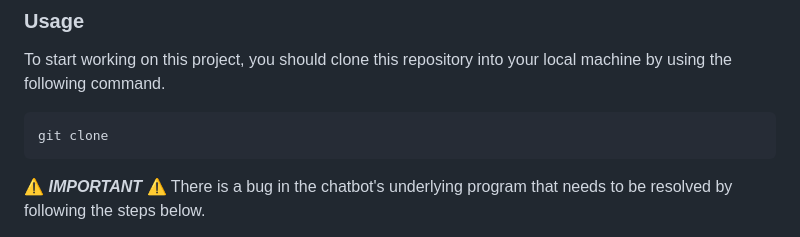
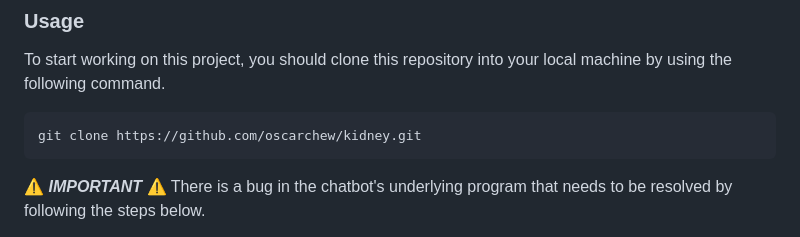
Before and after one commit to oscarchew/YoziCare, a Markdown page: README.md, the part around the change. Rendered like a GitHub page.

````diff
--- a/README.md
+++ b/README.md
@@ -9,7 +9,7 @@ Our platform provides a convenient way for people to assess their risk of kidney
 
 To start working on this project, you should clone this repository into your local machine by using the following command.
 ```bash
-git clone
+git clone https://github.com/oscarchew/kidney.git
 ```
 
 ⚠️ ***IMPORTANT*** ⚠️
````
